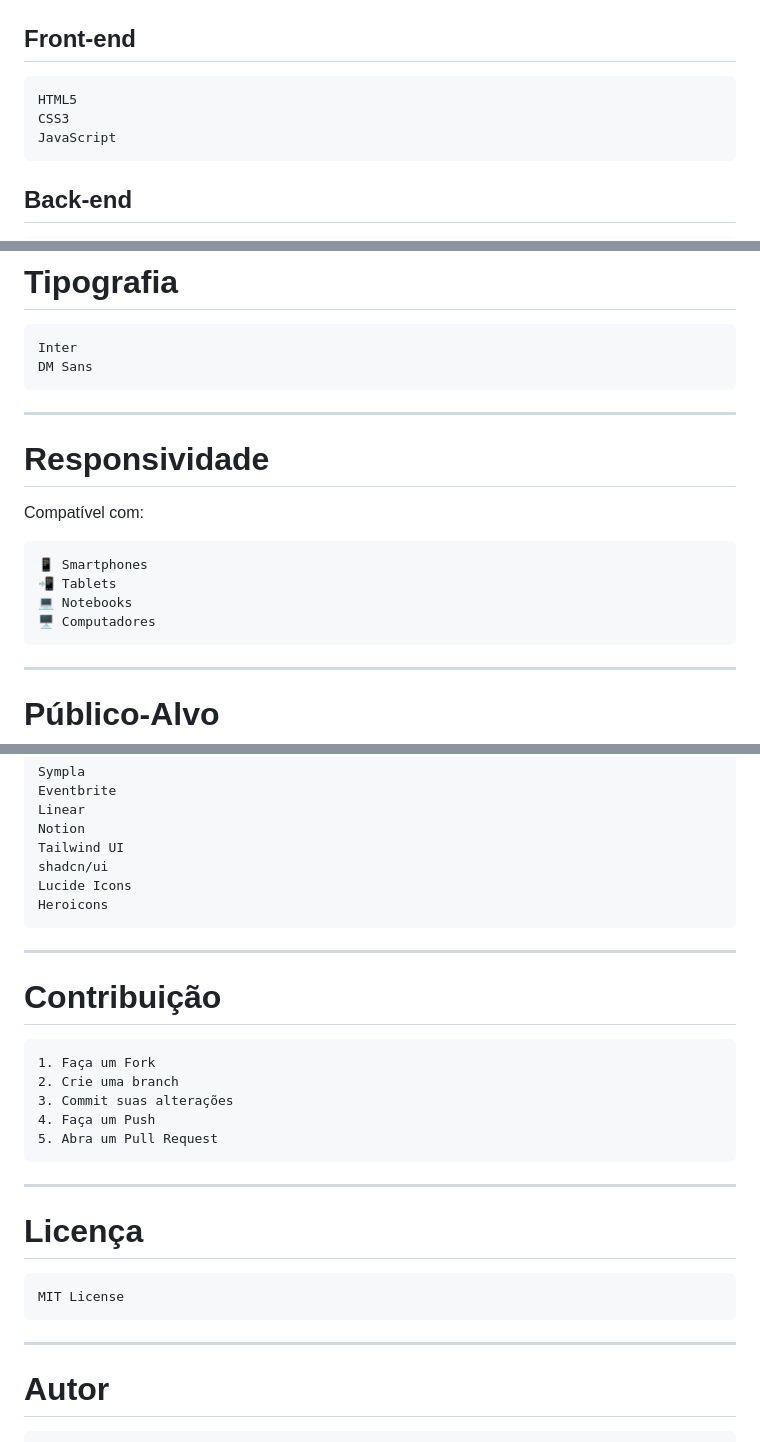
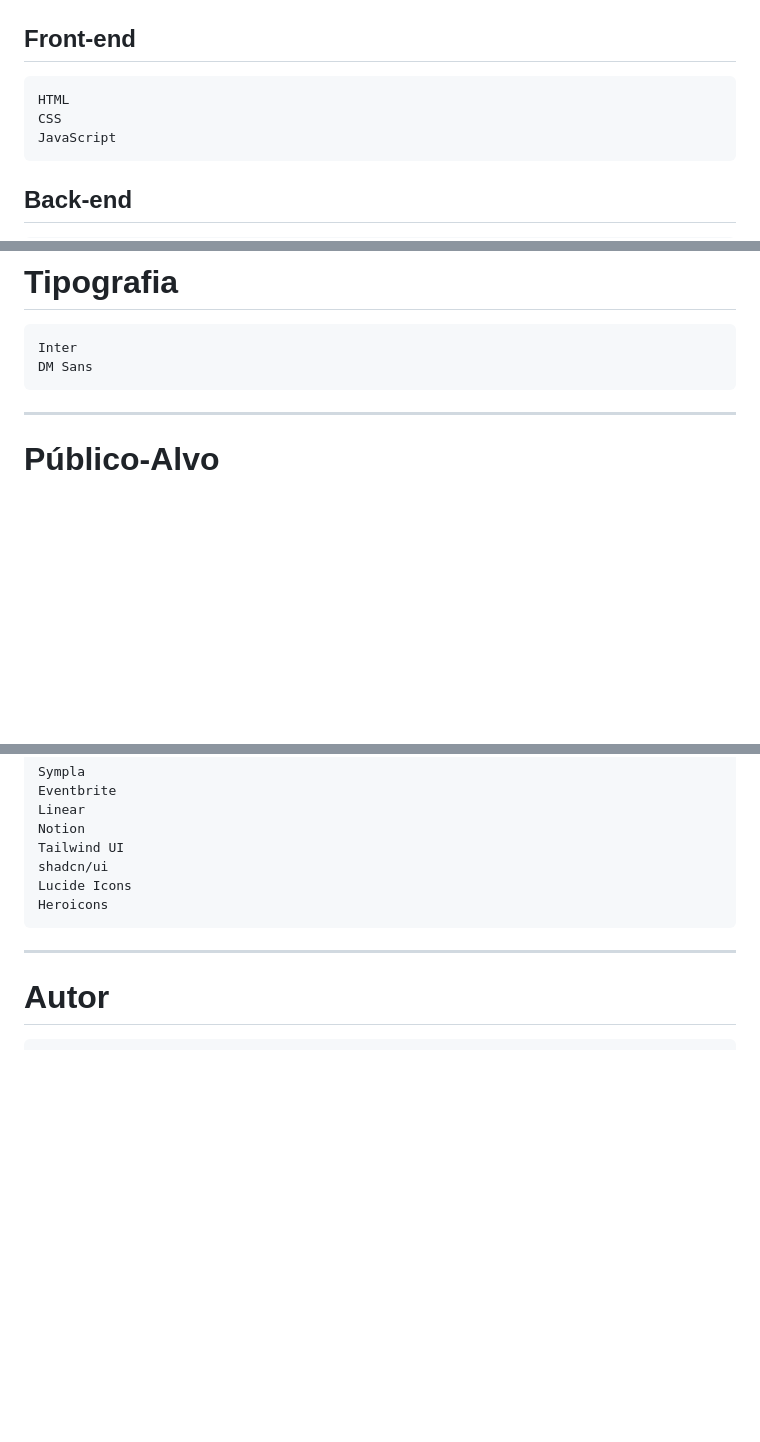
Before and after one commit to julianopls/gitparty, a Markdown page: README.md, 3 parts joined by grey strips. Drawn GitHub-style; blank space fills up the shorter version.

````diff
--- a/README.md
+++ b/README.md
@@ -80,8 +80,8 @@ O protótipo inicial da interface foi desenvolvido utilizando o **Google Stitch*
 
 ## Front-end
 ```txt
-HTML5
-CSS3
+HTML
+CSS
 JavaScript
 ```
 
@@ -245,19 +243,6 @@ Tela completa de informações do evento.
 ```txt
 Inter
 DM Sans
-```
-
----
-
-#  Responsividade
-
-Compatível com:
-
-```txt
-📱 Smartphones
-📲 Tablets
-💻 Notebooks
-🖥️ Computadores
 ```
 
 ---
@@ -461,26 +401,6 @@ Heroicons
 
 ---
 
-#  Contribuição
-
-```txt
-1. Faça um Fork
-2. Crie uma branch
-3. Commit suas alterações
-4. Faça um Push
-5. Abra um Pull Request
-```
-
----
-
-#  Licença
-
-```txt
-MIT License
-```
-
----
-
 #  Autor
 
 ```txt
````
Also changed, not shown: other parts of README.md (+0 -47 lines).
